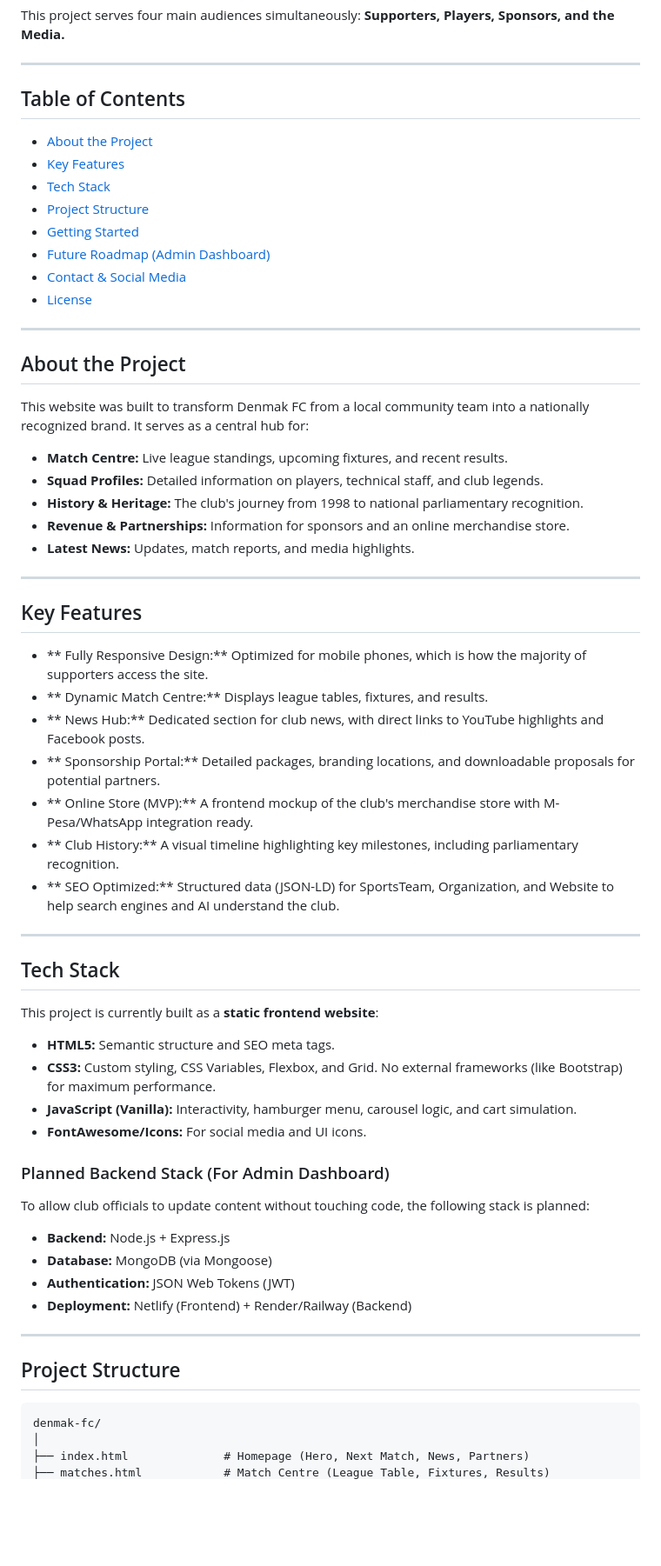
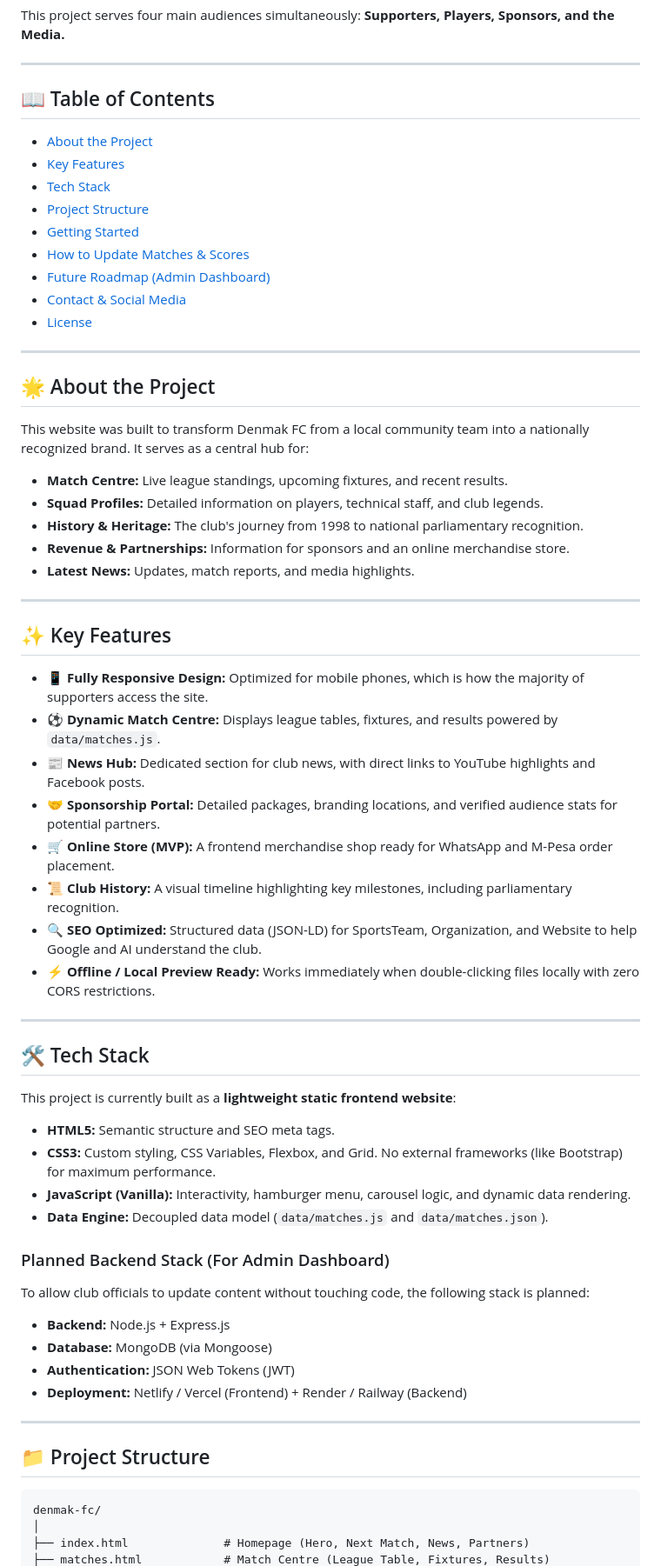
Before and after one commit to mohshante27/Denmak-fc-website, a Markdown page: README.md, the part around one of its changes. Shown at 87% size. Rendered like a GitHub page; blank space fills up the shorter version.

````diff
--- a/README.md
+++ b/README.md
@@ -8,20 +8,21 @@ This project serves four main audiences simultaneously: **Supporters, Players, S
 
 ---
 
-##  Table of Contents
+## 📖 Table of Contents
 
 - [About the Project](#-about-the-project)
 - [Key Features](#-key-features)
 - [Tech Stack](#-tech-stack)
 - [Project Structure](#-project-structure)
 - [Getting Started](#-getting-started)
+- [How to Update Matches & Scores](#-how-to-update-matches--scores)
 - [Future Roadmap (Admin Dashboard)](#-future-roadmap-admin-dashboard)
 - [Contact & Social Media](#-contact--social-media)
 - [License](#-license)
 
 ---
 
-##  About the Project
+## 🌟 About the Project
 
 This website was built to transform Denmak FC from a local community team into a nationally recognized brand. It serves as a central hub for:
 
@@ -33,37 +34,38 @@ This website was built to transform Denmak FC from a local community team into a
 
 ---
 
-##  Key Features
+## ✨ Key Features
 
-- ** Fully Responsive Design:** Optimized for mobile phones, which is how the majority of supporters access the site.
-- ** Dynamic Match Centre:** Displays league tables, fixtures, and results.
-- ** News Hub:** Dedicated section for club news, with direct links to YouTube highlights and Facebook posts.
-- ** Sponsorship Portal:** Detailed packages, branding locations, and downloadable proposals for potential partners.
-- ** Online Store (MVP):** A frontend mockup of the club's merchandise store with M-Pesa/WhatsApp integration ready.
-- ** Club History:** A visual timeline highlighting key milestones, including parliamentary recognition.
-- ** SEO Optimized:** Structured data (JSON-LD) for SportsTeam, Organization, and Website to help search engines and AI understand the club.
+- **📱 Fully Responsive Design:** Optimized for mobile phones, which is how the majority of supporters access the site.
+- **⚽ Dynamic Match Centre:** Displays league tables, fixtures, and results powered by `data/matches.js`.
+- **📰 News Hub:** Dedicated section for club news, with direct links to YouTube highlights and Facebook posts.
+- **🤝 Sponsorship Portal:** Detailed packages, branding locations, and verified audience stats for potential partners.
+- **🛒 Online Store (MVP):** A frontend merchandise shop ready for WhatsApp and M-Pesa order placement.
+- **📜 Club History:** A visual timeline highlighting key milestones, including parliamentary recognition.
+- **🔍 SEO Optimized:** Structured data (JSON-LD) for SportsTeam, Organization, and Website to help Google and AI understand the club.
+- **⚡ Offline / Local Preview Ready:** Works immediately when double-clicking files locally with zero CORS restrictions.
 
 ---
 
-##  Tech Stack
+## 🛠️ Tech Stack
 
-This project is currently built as a **static frontend website**:
+This project is currently built as a **lightweight static frontend website**:
 
 - **HTML5:** Semantic structure and SEO meta tags.
 - **CSS3:** Custom styling, CSS Variables, Flexbox, and Grid. No external frameworks (like Bootstrap) for maximum performance.
-- **JavaScript (Vanilla):** Interactivity, hamburger menu, carousel logic, and cart simulation.
-- **FontAwesome/Icons:** For social media and UI icons.
+- **JavaScript (Vanilla):** Interactivity, hamburger menu, carousel logic, and dynamic data rendering.
+- **Data Engine:** Decoupled data model (`data/matches.js` and `data/matches.json`).
 
 ### Planned Backend Stack (For Admin Dashboard)
 To allow club officials to update content without touching code, the following stack is planned:
 - **Backend:** Node.js + Express.js
 - **Database:** MongoDB (via Mongoose)
 - **Authentication:** JSON Web Tokens (JWT)
-- **Deployment:** Netlify (Frontend) + Render/Railway (Backend)
+- **Deployment:** Netlify / Vercel (Frontend) + Render / Railway (Backend)
 
 ---
 
-##  Project Structure
+## 📁 Project Structure
 
 ```text
 denmak-fc/
````
Also changed, not shown: other parts of README.md (+106 -2 lines).
